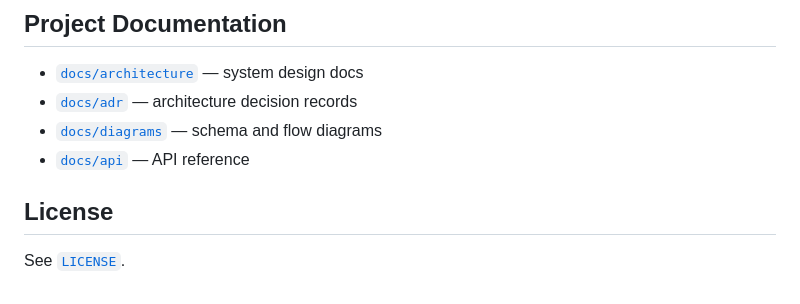
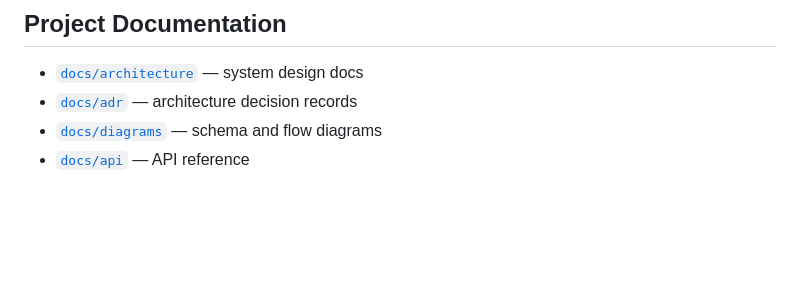
Before and after one commit to Sewanu708/parrot, a Markdown page: README.md, the part around the change. Rendered like a GitHub page; blank space fills up the shorter version.

Commit message:
Remove License section from README
Removed the License section from the README.

```diff
--- a/README.md
+++ b/README.md
@@ -241,7 +241,3 @@ Turborepo builds each package/app in dependency order (`packages/db` → `packag
 - [`docs/adr`](./docs/adr) — architecture decision records
 - [`docs/diagrams`](./docs/diagrams) — schema and flow diagrams
 - [`docs/api`](./docs/api) — API reference
-
-## License
-
-See [`LICENSE`](./LICENSE).
```
